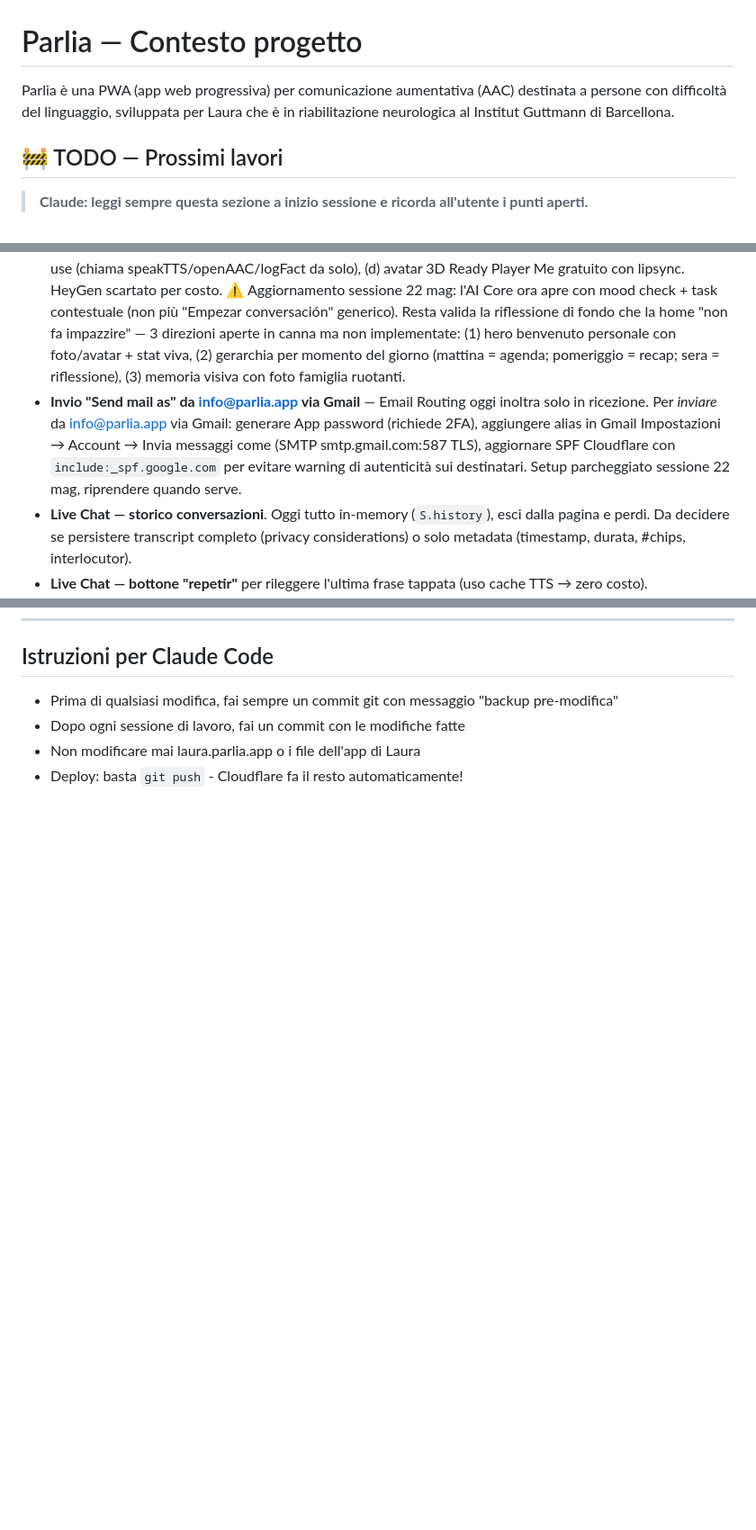
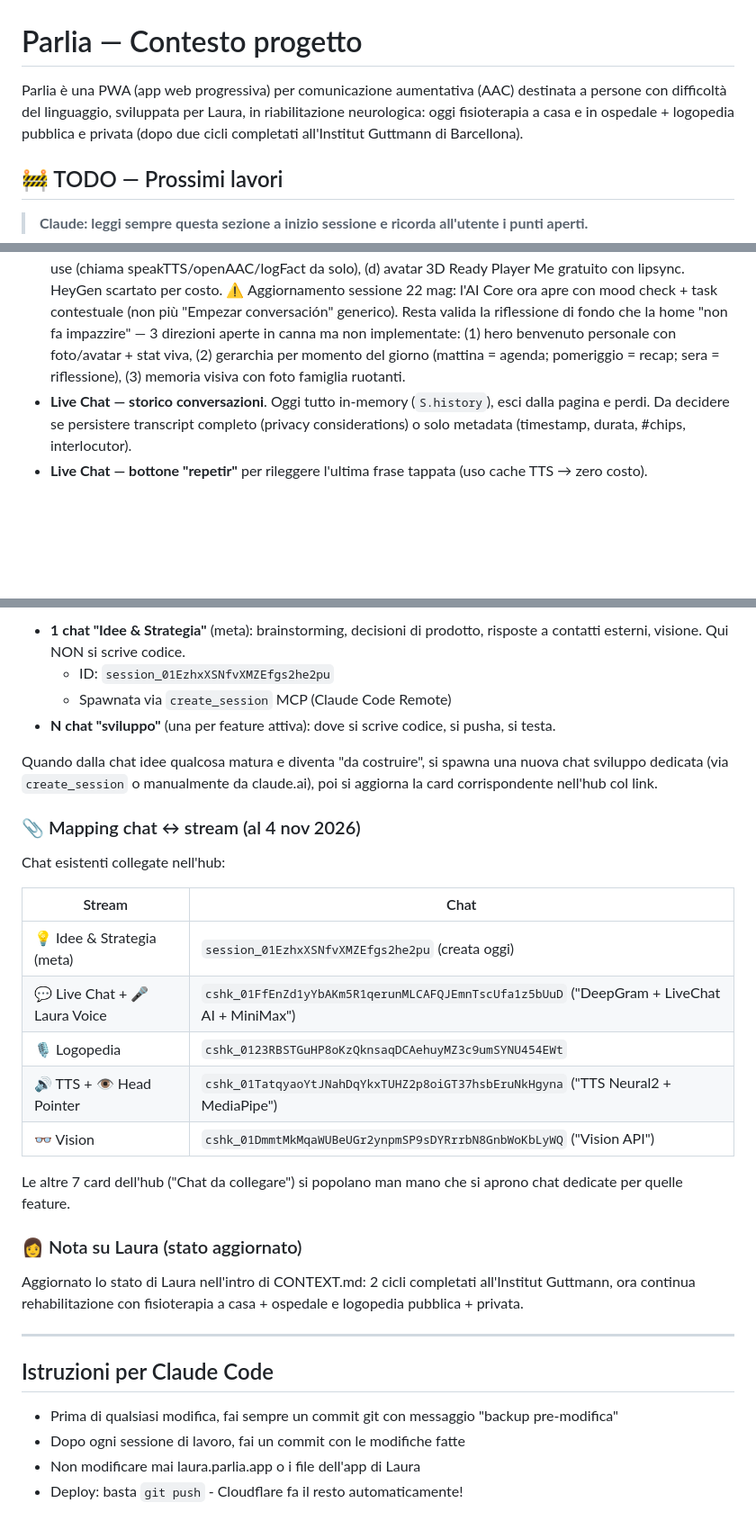
Before and after one commit to lookatyou5/parlia-app, a Markdown page: CONTEXT.md, 3 parts joined by grey strips. Shown at 90% size. Drawn GitHub-style; blank space fills up the shorter version.

```diff
--- a/CONTEXT.md
+++ b/CONTEXT.md
@@ -1,6 +1,6 @@
 # Parlia — Contesto progetto
 
-Parlia è una PWA (app web progressiva) per comunicazione aumentativa (AAC) destinata a persone con difficoltà del linguaggio, sviluppata per Laura che è in riabilitazione neurologica al Institut Guttmann di Barcellona.
+Parlia è una PWA (app web progressiva) per comunicazione aumentativa (AAC) destinata a persone con difficoltà del linguaggio, sviluppata per Laura, in riabilitazione neurologica: oggi fisioterapia a casa e in ospedale + logopedia pubblica e privata (dopo due cicli completati all'Institut Guttmann di Barcellona).
 
 ## 🚧 TODO — Prossimi lavori
 > **Claude: leggi sempre questa sezione a inizio sessione e ricorda all'utente i punti aperti.**
@@ -9,7 +9,6 @@ Parlia è una PWA (app web progressiva) per comunicazione aumentativa (AAC) dest
 - **Setup worker in repo (`workers/voci-ai-proxy`, `workers/parlia-tts`, `workers/parlia-minimax`)** con `wrangler.toml`. Oggi i worker vivono solo sul dashboard Cloudflare → nessun version control, nessuna diff visibility. I secret (API key) restano su Cloudflare come env secrets. ~15 min setup, da fare quando serve la prossima modifica a un worker.
 - **Voice cloning per altri utenti (in ottica futura)**. Flusso di onboarding voce → upload audio → worker `parlia-voice-clone` → `voice_id` MiniMax per-utente. Punto critico: flusso di consenso legale, non la tecnica. Vedi discussione sessione 18 aprile 2026.
 - **Idee aperte per l'AI Core della home** (esplorate sessione 20 aprile, non scelta definitiva): (a) orb espressivo con stati emotivi CSS/canvas, (b) memoria persistente Claude con fact-bank locale, (c) agente "L1" con tool use (chiama speakTTS/openAAC/logFact da solo), (d) avatar 3D Ready Player Me gratuito con lipsync. HeyGen scartato per costo. ⚠️ Aggiornamento sessione 22 mag: l'AI Core ora apre con mood check + task contestuale (non più "Empezar conversación" generico). Resta valida la riflessione di fondo che la home "non fa impazzire" — 3 direzioni aperte in canna ma non implementate: (1) hero benvenuto personale con foto/avatar + stat viva, (2) gerarchia per momento del giorno (mattina = agenda; pomeriggio = recap; sera = riflessione), (3) memoria visiva con foto famiglia ruotanti.
-- **Invio "Send mail as" da info@parlia.app via Gmail** — Email Routing oggi inoltra solo in ricezione. Per *inviare* da info@parlia.app via Gmail: generare App password (richiede 2FA), aggiungere alias in Gmail Impostazioni → Account → Invia messaggi come (SMTP smtp.gmail.com:587 TLS), aggiornare SPF Cloudflare con `include:_spf.google.com` per evitare warning di autenticità sui destinatari. Setup parcheggiato sessione 22 mag, riprendere quando serve.
 - **Live Chat — storico conversazioni**. Oggi tutto in-memory (`S.history`), esci dalla pagina e perdi. Da decidere se persistere transcript completo (privacy considerations) o solo metadata (timestamp, durata, #chips, interlocutor).
 - **Live Chat — bottone "repetir"** per rileggere l'ultima frase tappata (uso cache TTS → zero costo).
 - **Live Chat — modifica chip prima del TTS** (es. cambiare "Sí" in "Sí, claro" prima di farla leggere).
@@ -1689,3 +1736,28 @@ Nessun cambiamento ai worker Cloudflare in questa sessione.
+- **1 chat "Idee & Strategia"** (meta): brainstorming, decisioni di prodotto, risposte a contatti esterni, visione. Qui NON si scrive codice.
+  - ID: `session_01EzhxXSNfvXMZEfgs2he2pu`
+  - Spawnata via `create_session` MCP (Claude Code Remote)
+- **N chat "sviluppo"** (una per feature attiva): dove si scrive codice, si pusha, si testa.
+
+Quando dalla chat idee qualcosa matura e diventa "da costruire", si spawna una nuova chat sviluppo dedicata (via `create_session` o manualmente da claude.ai), poi si aggiorna la card corrispondente nell'hub col link.
+
+### 📎 Mapping chat ↔ stream (al 4 nov 2026)
+Chat esistenti collegate nell'hub:
+
+| Stream | Chat |
+|---|---|
+| 💡 Idee & Strategia (meta) | `session_01EzhxXSNfvXMZEfgs2he2pu` (creata oggi) |
+| 💬 Live Chat + 🎤 Laura Voice | `cshk_01FfEnZd1yYbAKm5R1qerunMLCAFQJEmnTscUfa1z5bUuD` ("DeepGram + LiveChat AI + MiniMax") |
+| 🎙️ Logopedia | `cshk_0123RBSTGuHP8oKzQknsaqDCAehuyMZ3c9umSYNU454EWt` |
+| 🔊 TTS + 👁️ Head Pointer | `cshk_01TatqyaoYtJNahDqYkxTUHZ2p8oiGT37hsbEruNkHgyna` ("TTS Neural2 + MediaPipe") |
+| 👓 Vision | `cshk_01DmmtMkMqaWUBeUGr2ynpmSP9sDYRrrbN8GnbWoKbLyWQ` ("Vision API") |
+
+Le altre 7 card dell'hub ("Chat da collegare") si popolano man mano che si aprono chat dedicate per quelle feature.
+
+### 👩 Nota su Laura (stato aggiornato)
+Aggiornato lo stato di Laura nell'intro di CONTEXT.md: 2 cicli completati all'Institut Guttmann, ora continua rehabilitazione con fisioterapia a casa + ospedale e logopedia pubblica + privata.
+
+---
+
 ## Istruzioni per Claude Code
 - Prima di qualsiasi modifica, fai sempre un commit git con messaggio "backup pre-modifica"
 - Dopo ogni sessione di lavoro, fai un commit con le modifiche fatte
```
Also changed, not shown: other parts of CONTEXT.md (+48 -0 lines).
